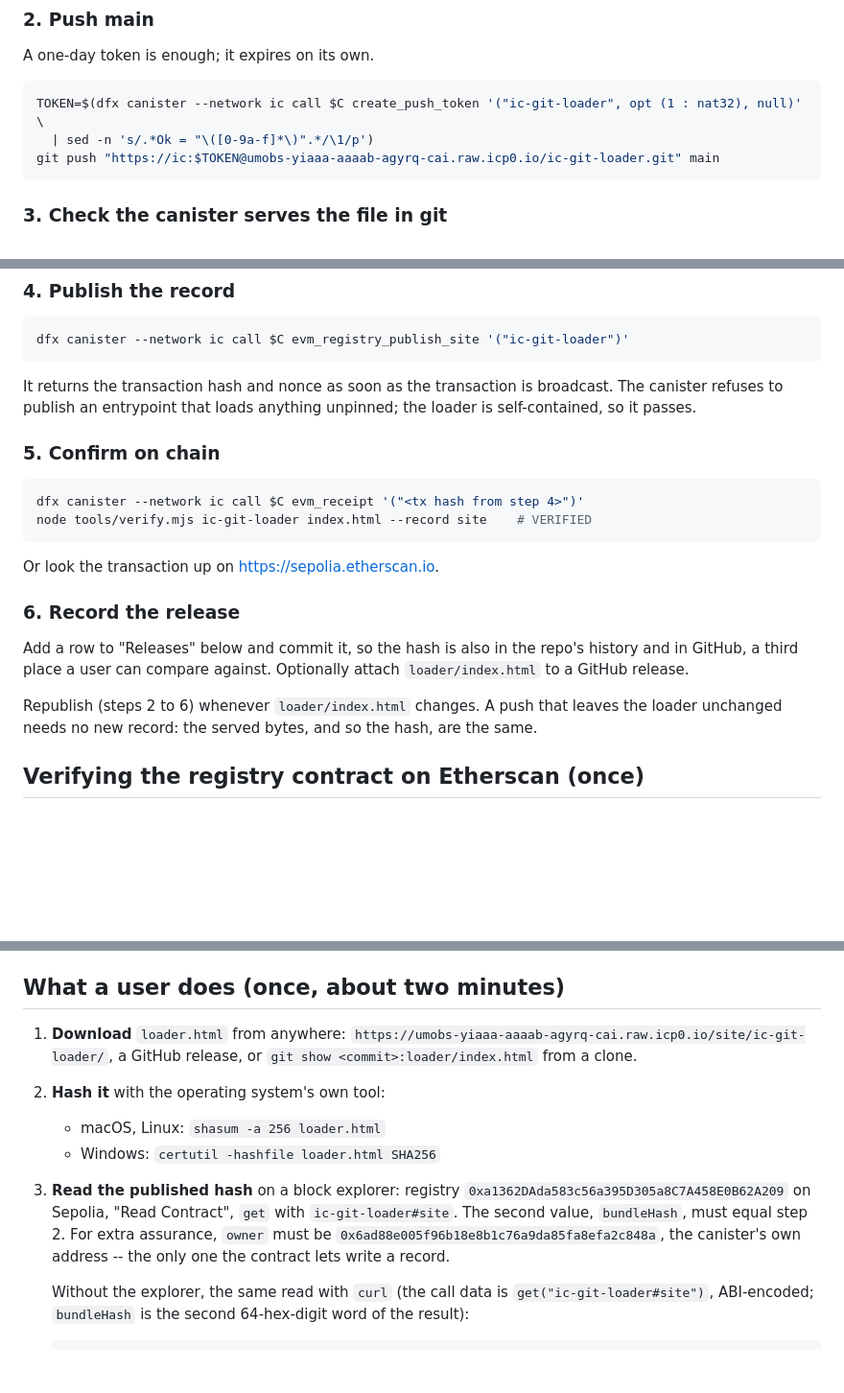
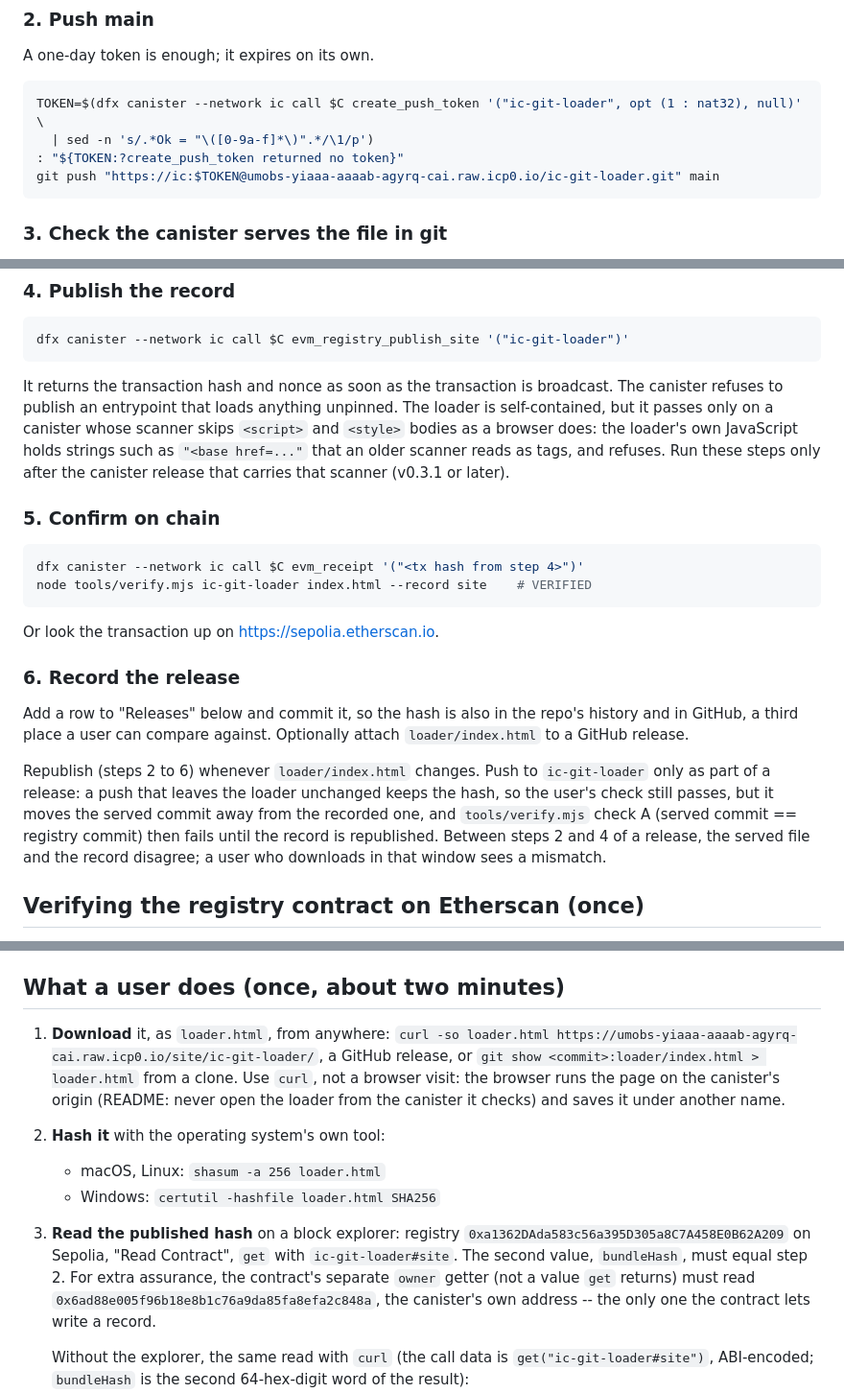
Before and after one commit to DrJesseGlass/ic-git, a Markdown page: docs/LOADER.md, 3 parts joined by grey strips. Shown at 96% size. Rendered like a GitHub page; blank space fills up the shorter version.

Commit message:
docs/LOADER.md: review fixes
- Every push to ic-git-loader moves the served commit, so verify.mjs
  check A fails until the record is republished: push only as part of a
  release, and expect the served file and the record to disagree
  between the push and the publish.
- Users download with curl -so loader.html (or git show > loader.html),
  not a browser, which would run the page on the canister's origin and
  save it as index.html.
- owner is the contract's own getter, not a value get returns.
- Step 2 stops if create_push_token returns no token, rather than
  pushing with an empty password.
- Step 4 depends on the next canister release: today's scanner reads the
  "<base href=..." strings in the loader's JavaScript as tags and
  refuses to publish it.

````diff
--- a/docs/LOADER.md
+++ b/docs/LOADER.md
@@ -50,6 +50,7 @@ A one-day token is enough; it expires on its own.
 ```sh
 TOKEN=$(dfx canister --network ic call $C create_push_token '("ic-git-loader", opt (1 : nat32), null)' \
   | sed -n 's/.*Ok = "\([0-9a-f]*\)".*/\1/p')
+: "${TOKEN:?create_push_token returned no token}"
 git push "https://ic:$TOKEN@umobs-yiaaa-aaaab-agyrq-cai.raw.icp0.io/ic-git-loader.git" main
 ```
 
@@ -74,7 +75,11 @@ dfx canister --network ic call $C evm_registry_publish_site '("ic-git-loader")'
 
 It returns the transaction hash and nonce as soon as the transaction is
 broadcast. The canister refuses to publish an entrypoint that loads
-anything unpinned; the loader is self-contained, so it passes.
+anything unpinned. The loader is self-contained, but it passes only on a
+canister whose scanner skips `<script>` and `<style>` bodies as a browser
+does: the loader's own JavaScript holds strings such as `"<base href=..."`
+that an older scanner reads as tags, and refuses. Run these steps only
+after the canister release that carries that scanner (v0.3.1 or later).
 
 ### 5. Confirm on chain
 
@@ -91,9 +96,13 @@ Add a row to "Releases" below and commit it, so the hash is also in
 the repo's history and in GitHub, a third place a user can compare
 against. Optionally attach `loader/index.html` to a GitHub release.
 
-Republish (steps 2 to 6) whenever `loader/index.html` changes. A push that
-leaves the loader unchanged needs no new record: the served bytes, and so
-the hash, are the same.
+Republish (steps 2 to 6) whenever `loader/index.html` changes. Push to
+`ic-git-loader` only as part of a release: a push that leaves the loader
+unchanged keeps the hash, so the user's check still passes, but it moves
+the served commit away from the recorded one, and `tools/verify.mjs`
+check A (served commit == registry commit) then fails until the record is
+republished. Between steps 2 and 4 of a release, the served file and the
+record disagree; a user who downloads in that window sees a mismatch.
 
 ## Verifying the registry contract on Etherscan (once)
 
@@ -124,16 +133,20 @@ show the source and call `get` for the user.
 
 ## What a user does (once, about two minutes)
 
-1. **Download** `loader.html` from anywhere:
-   `https://umobs-yiaaa-aaaab-agyrq-cai.raw.icp0.io/site/ic-git-loader/`,
-   a GitHub release, or `git show <commit>:loader/index.html` from a clone.
+1. **Download** it, as `loader.html`, from anywhere:
+   `curl -so loader.html https://umobs-yiaaa-aaaab-agyrq-cai.raw.icp0.io/site/ic-git-loader/`,
+   a GitHub release, or `git show <commit>:loader/index.html > loader.html`
+   from a clone. Use `curl`, not a browser visit: the browser runs the page
+   on the canister's origin (README: never open the loader from the
+   canister it checks) and saves it under another name.
 2. **Hash it** with the operating system's own tool:
    - macOS, Linux: `shasum -a 256 loader.html`
    - Windows: `certutil -hashfile loader.html SHA256`
 3. **Read the published hash** on a block explorer: registry
    `0xa1362DAda583c56a395D305a8C7A458E0B62A209` on Sepolia, "Read Contract",
    `get` with `ic-git-loader#site`. The second value, `bundleHash`, must
-   equal step 2. For extra assurance, `owner` must be
+   equal step 2. For extra assurance, the contract's separate `owner`
+   getter (not a value `get` returns) must read
    `0x6ad88e005f96b18e8b1c76a9da85fa8efa2c848a`, the canister's own
    address -- the only one the contract lets write a record.
 
````
